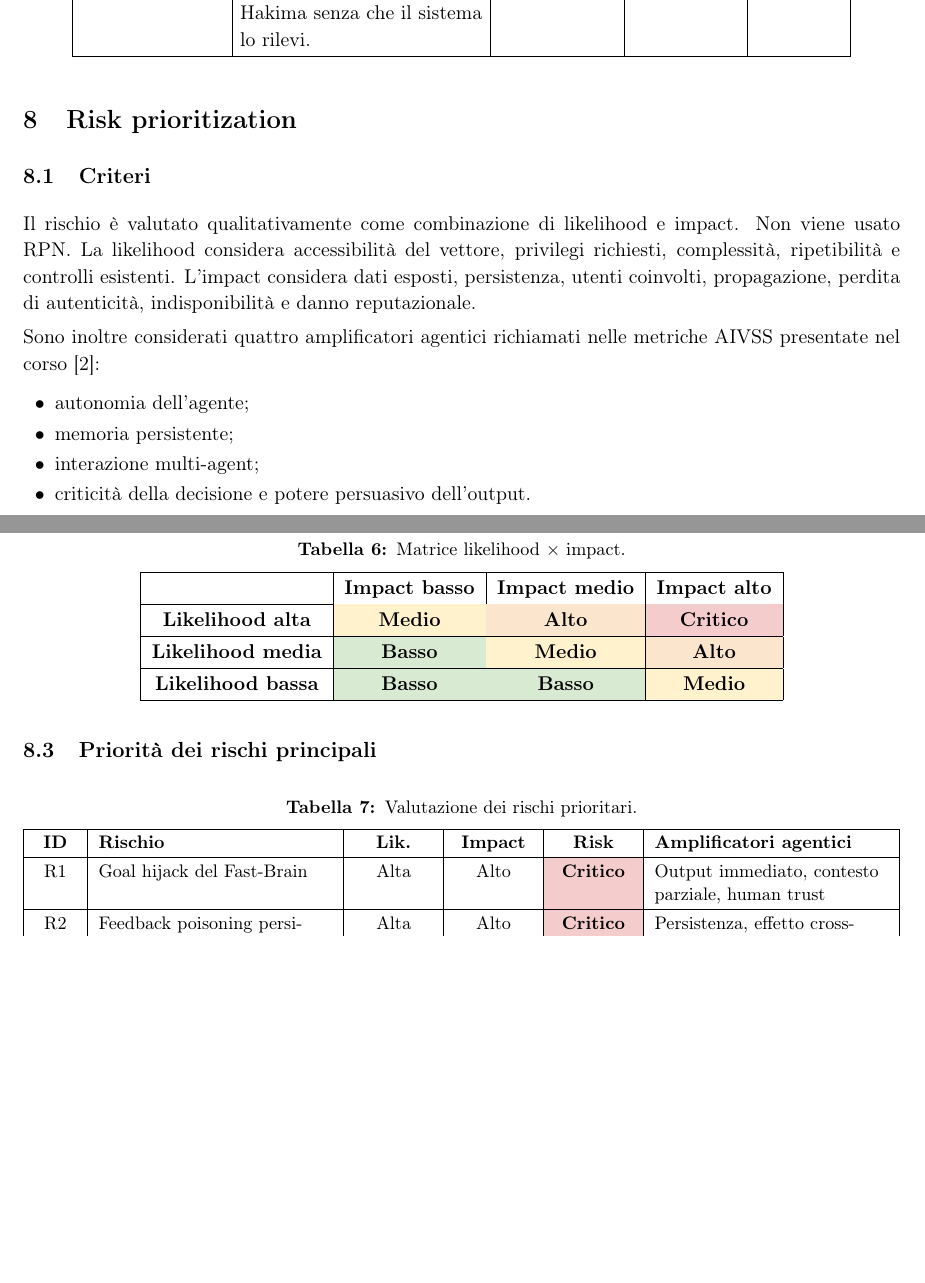
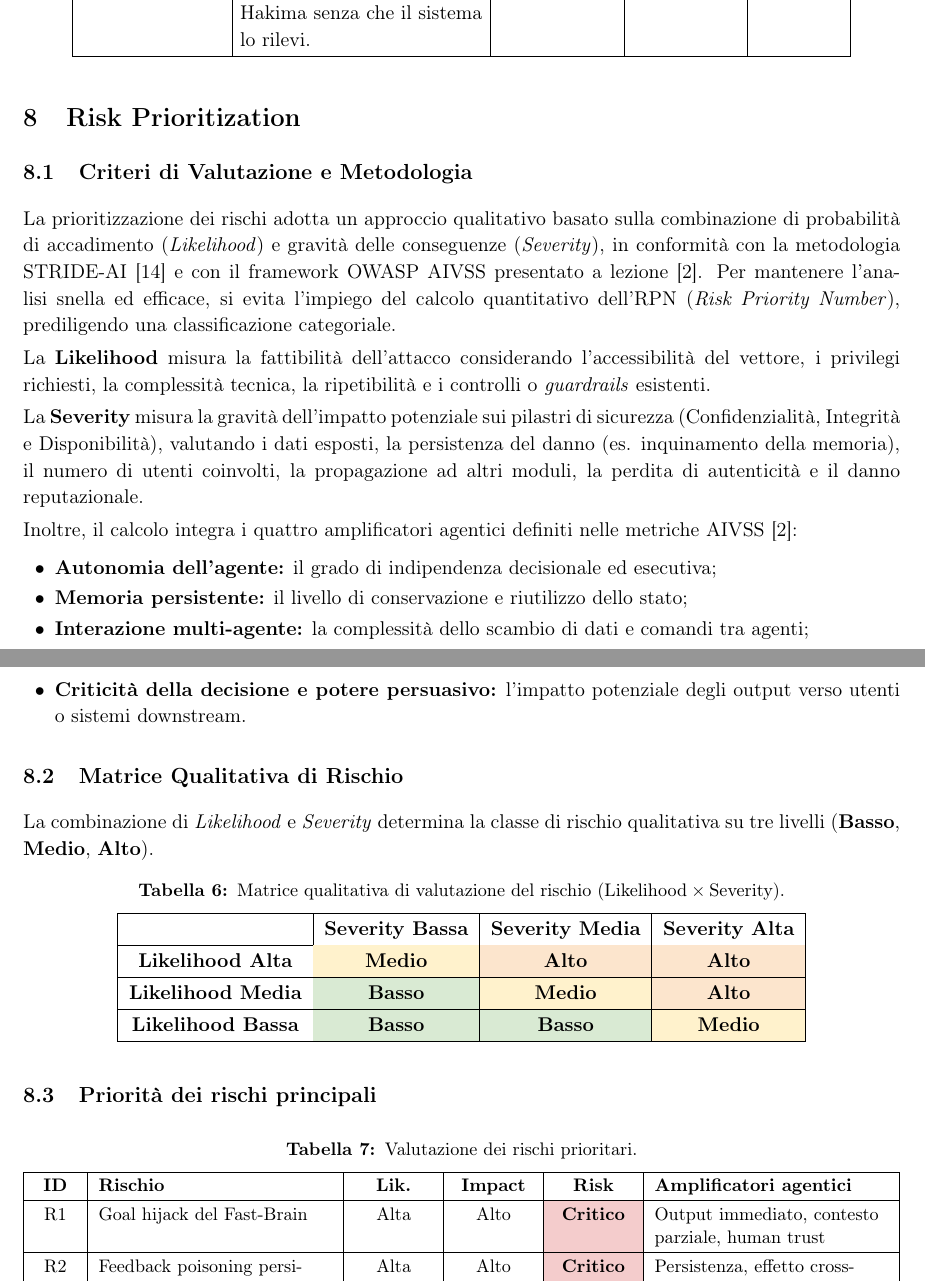
Before and after one commit to MssFucsia/Progetto1.2DataIntensive, a LaTeX document (Threat_Analysis_Agentic_Pipeline_revised.tex): two parts of pages 17 and 18 of 30, joined at a grey line, cut so that both start at the same text, the shorter picture padded with empty space. Compiled offline with pdfLaTeX.

Commit message:
sistemati 8.1 8.2 per risk prioritization

```diff
--- a/Threat_Analysis_Agentic_Pipeline_revised.tex
+++ b/Threat_Analysis_Agentic_Pipeline_revised.tex
@@ -1027,36 +1027,42 @@ I, Ac &
 \endgroup
 
 % =========================================================
-\section{Risk prioritization}
-
-\subsection{Criteri}
-
-Il rischio è valutato qualitativamente come combinazione di likelihood e impact. Non viene usato RPN. La likelihood considera accessibilità del vettore, privilegi richiesti, complessità, ripetibilità e controlli esistenti. L'impact considera dati esposti, persistenza, utenti coinvolti, propagazione, perdita di autenticità, indisponibilità e danno reputazionale.
-
-Sono inoltre considerati quattro amplificatori agentici richiamati nelle metriche AIVSS presentate nel corso \cite{damianiagentic}:
-
-\begin{itemize}
-  \item autonomia dell'agente;
-  \item memoria persistente;
-  \item interazione multi-agent;
-  \item criticità della decisione e potere persuasivo dell'output.
-\end{itemize}
-
-\subsection{Matrice qualitativa}
+\section{Risk Prioritization}
+\label{sec:risk-prioritization}
+
+\subsection{Criteri di Valutazione e Metodologia}
+
+La prioritizzazione dei rischi adotta un approccio qualitativo basato sulla combinazione di probabilità di accadimento (\emph{Likelihood}) e gravità delle conseguenze (\emph{Severity}), in conformità con la metodologia STRIDE-AI \cite{cyrille2026strideai} e con il framework OWASP AIVSS presentato a lezione \cite{damianiagentic}. Per mantenere l'analisi snella ed efficace, si evita l'impiego del calcolo quantitativo dell'RPN (\emph{Risk Priority Number}), prediligendo una classificazione categoriale.
+
+La \textbf{Likelihood} misura la fattibilità dell'attacco considerando l'accessibilità del vettore, i privilegi richiesti, la complessità tecnica, la ripetibilità e i controlli o \emph{guardrails} esistenti.
+
+La \textbf{Severity} misura la gravità dell'impatto potenziale sui pilastri di sicurezza (Confidenzialità, Integrità e Disponibilità), valutando i dati esposti, la persistenza del danno (es. inquinamento della memoria), il numero di utenti coinvolti, la propagazione ad altri moduli, la perdita di autenticità e il danno reputazionale.
+
+Inoltre, il calcolo integra i quattro amplificatori agentici definiti nelle metriche AIVSS \cite{damianiagentic}:
+\begin{itemize}
+    \item \textbf{Autonomia dell'agente:} il grado di indipendenza decisionale ed esecutiva;
+    \item \textbf{Memoria persistente:} il livello di conservazione e riutilizzo dello stato;
+    \item \textbf{Interazione multi-agente:} la complessità dello scambio di dati e comandi tra agenti;
+    \item \textbf{Criticità della decisione e potere persuasivo:} l'impatto potenziale degli output verso utenti o sistemi downstream.
+\end{itemize}
+
+\subsection{Matrice Qualitativa di Rischio}
+
+La combinazione di \emph{Likelihood} e \emph{Severity} determina la classe di rischio qualitativa su tre livelli (\textbf{Basso}, \textbf{Medio}, \textbf{Alto}).
 
 \begin{table}[H]
 \centering
-\caption{Matrice likelihood $\times$ impact.}
+\caption{Matrice qualitativa di valutazione del rischio ($\text{Likelihood} \times \text{Severity}$).}
 \label{tab:riskmatrix}
 \begin{tabular}{|c|c|c|c|}
 \hline
- & \textbf{Impact basso} & \textbf{Impact medio} & \textbf{Impact alto} \\
-\hline
-\textbf{Likelihood alta} & \medio & \alto & \critico \\
-\hline
-\textbf{Likelihood media} & \basso & \medio & \alto \\
-\hline
-\textbf{Likelihood bassa} & \basso & \basso & \medio \\
+ & \textbf{Severity Bassa} & \textbf{Severity Media} & \textbf{Severity Alta} \\
+\hline
+\textbf{Likelihood Alta} & \medio & \alto & \alto \\
+\hline
+\textbf{Likelihood Media} & \basso & \medio & \alto \\
+\hline
+\textbf{Likelihood Bassa} & \basso & \basso & \medio \\
 \hline
 \end{tabular}
 \end{table}
```
Also changed, not shown: Threat_Analysis_Agentic_Pipeline_revised.pdf, Threat_Analysis_Agentic_Pipeline_revised.tex (3 more changed lines).
